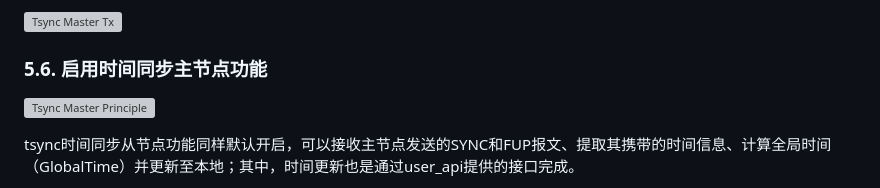
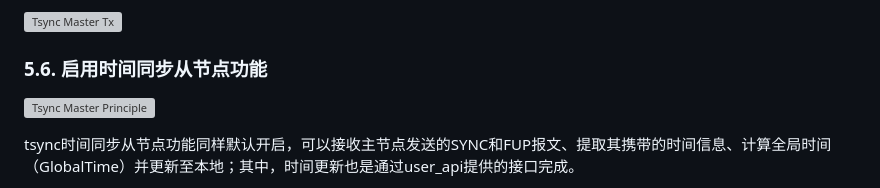
Before and after one commit to lroel9527/haloos-vcos, a Markdown page: user_manual/components/time_sync_user_manual.md, the part around the change. Drawn GitHub-style; grey boxes are pictures that could not be loaded.

```diff
--- a/user_manual/components/time_sync_user_manual.md
+++ b/user_manual/components/time_sync_user_manual.md
@@ -134,7 +134,7 @@ tsync时间同步主节点功能默认开启，上电后即开启SYNC和FUP报
 
 ![Tsync Master Tx](../../_static/image/time/user_manual/tsync_master_sync_fup_tx.png)
 
-### 5.6. 启用时间同步主节点功能
+### 5.6. 启用时间同步从节点功能
 
 ![Tsync Master Principle](../../_static/image/time/user_manual/tsync_slave.png)
 
```
Also changed, not shown: quick_start/03_compiling.md (+8 -3 lines), user_manual/components/net_manager_user_manual.md (+39 -1 lines), _static/image/net_manager/can2_passive_sleep.png (added), _static/image/net_manager/can2_passive_startup.png (added), _static/image/net_manager/can4_active_wake_can2_active_sleep.png (added).
